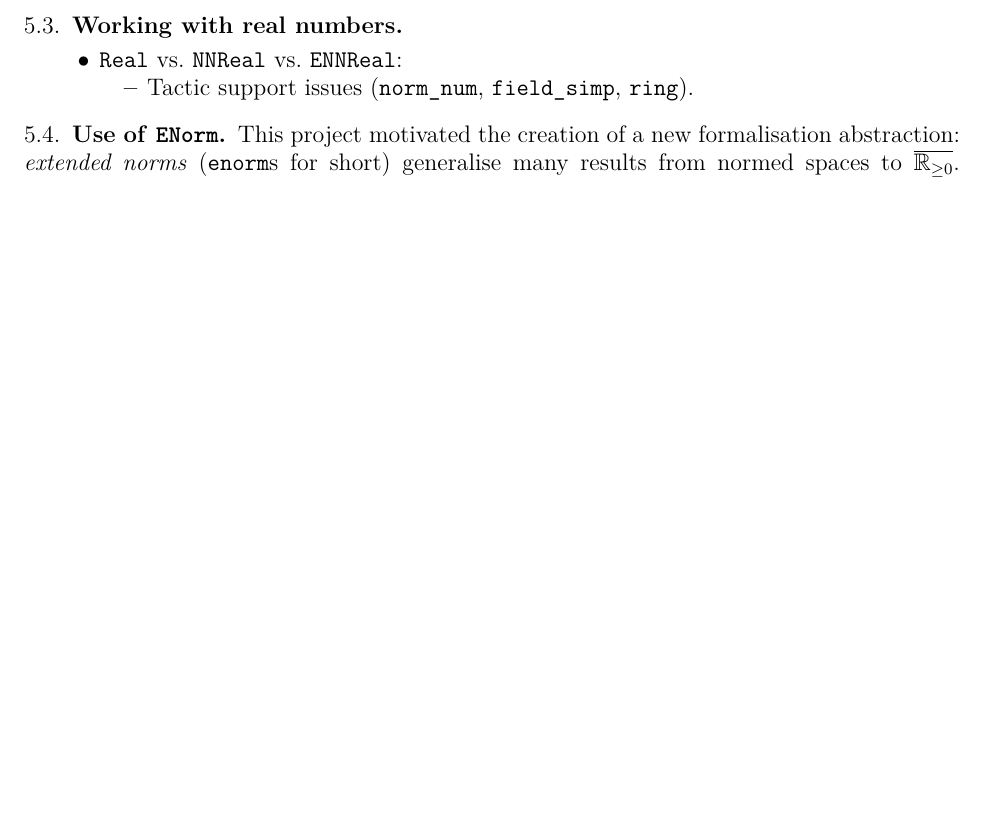
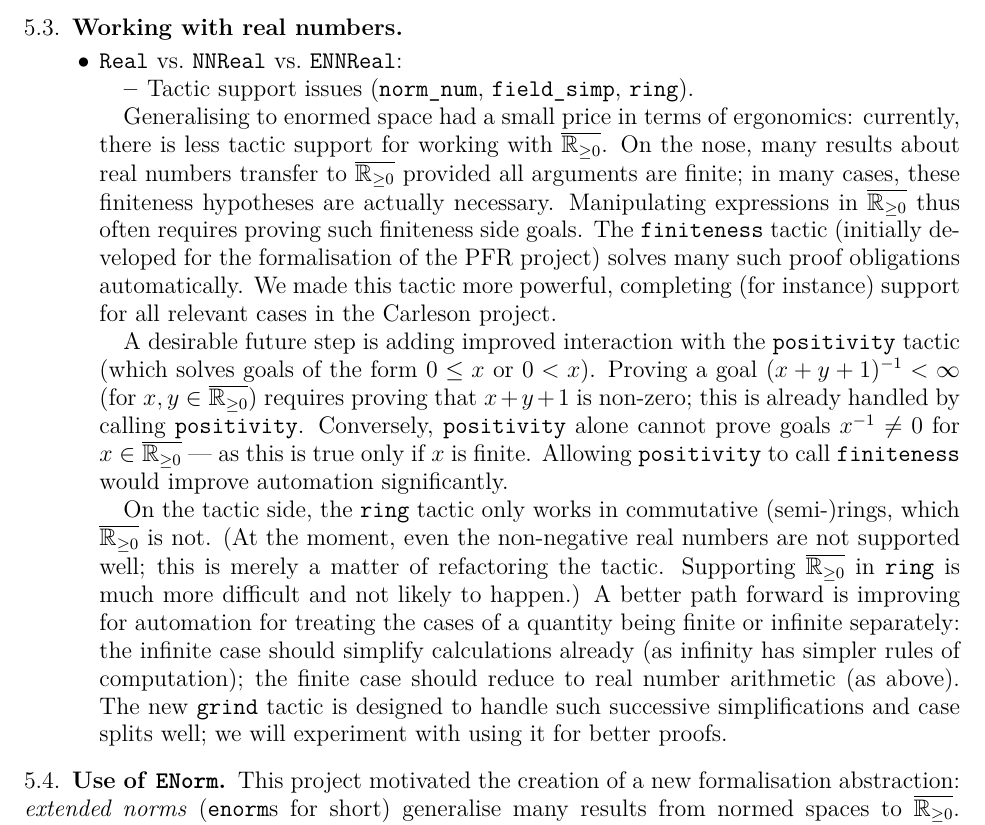
Before and after one commit to fpvandoorn/carleson, a LaTeX paper (paper/main.tex): part of page 4 of 5 before the commit and part of page 4 of 6 after it, cut so that both start at the same text, the shorter picture padded with empty space. Compiled offline with pdfLaTeX.

Commit message:
feat: some writing about tactic support and real numbers

```diff
--- a/paper/main.tex
+++ b/paper/main.tex
@@ -175,6 +175,22 @@ For further detail, we refer the reader to a separate article \cite{PortegiesRot
 	\begin{itemize}
 		\item Tactic support issues (\texttt{norm\_num}, \texttt{field\_simp}, \texttt{ring}).
 	\end{itemize}
+
+Generalising to enormed space had a small price in terms of ergonomics: currently, there is less tactic support for working with $\ennreal$.
+On the nose, many results about real numbers transfer to $\ennreal$ provided all arguments are finite; in many cases, these finiteness hypotheses are actually necessary. Manipulating expressions in $\ennreal$ thus often requires proving such finiteness side goals. The \lean{finiteness} tactic (initially developed for the formalisation of the PFR project) solves many such proof obligations automatically. We made this tactic more powerful, completing (for instance) support for all relevant cases in the Carleson project.
+
+A desirable future step is adding improved interaction with the \lean{positivity} tactic (which solves goals of the form \texttt{$0 \leq x$} or \texttt{$0 < x$}). Proving a goal \texttt{$(x + y + 1)^{-1}<\infty$} (for $x,y\in\ennreal$) requires proving that $x + y + 1$ is non-zero; this is already handled by calling \lean{positivity}. Conversely, \lean{positivity} alone cannot prove goals \texttt{$x^{-1}\neq 0$} for $x\in\ennreal$ --- as this is true only if $x$ is finite. Allowing \lean{positivity} to call \lean{finiteness} would improve automation significantly.
+
+% fun_prop improvements are not as relevant here; omit!
+
+% should this belong into the outlook section instead?
+On the tactic side, the \lean{ring} tactic only works in commutative (semi-)rings, which $\ennreal$ is not. (At the moment, even the non-negative real numbers are not supported well; this is merely a matter of refactoring the tactic. Supporting $\ennreal$ in \lean{ring} is much more difficult and not likely to happen.)
+A better path forward is improving for automation for treating the cases of a quantity being finite or infinite separately:
+the infinite case should simplify calculations already (as infinity has simpler rules of computation); the finite case should reduce to real number arithmetic (as above).
+The new \lean{grind} tactic is designed to handle such successive simplifications and case splits well; we will experiment with using it for better proofs.
+
+% missing discussion about norm_num and field_simp
+
 \end{itemize}
 
 \subsection{Use of \texttt{ENorm}}\label{subsec:enorm}
```
